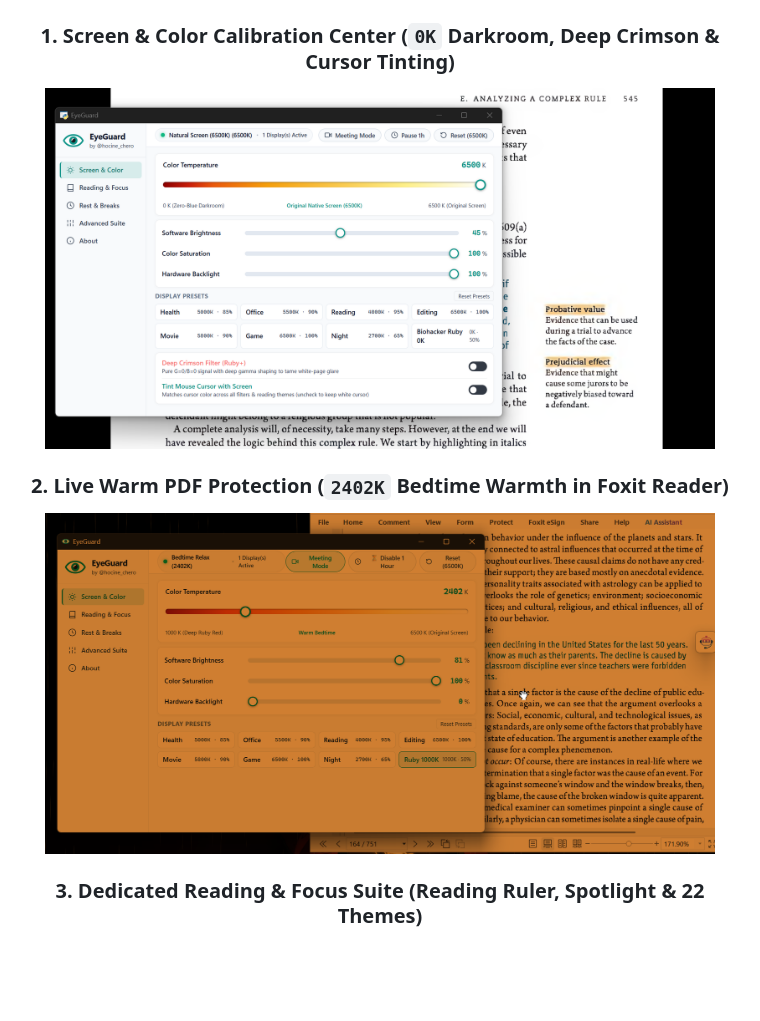
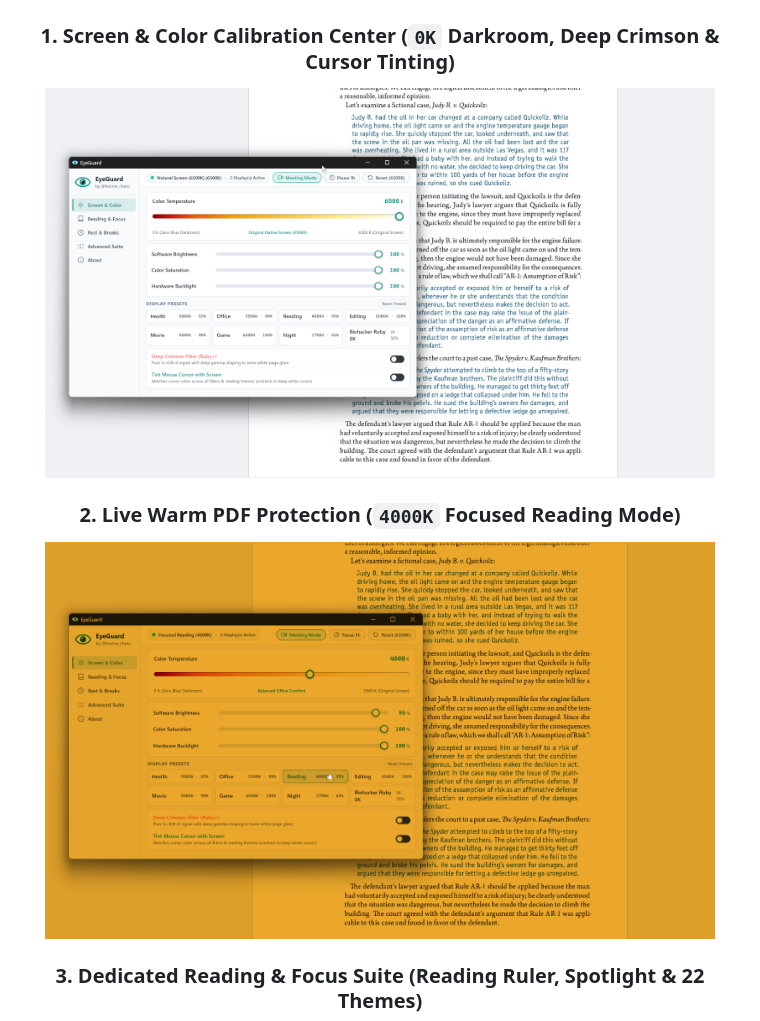
Before and after one commit to hocinechero/EyeGuard, a Markdown page: README.md, the part around the change. Rendered like a GitHub page; pictures changed too: assets/screenshots/dashboard.png, assets/screenshots/warm_reading_pdf.png; blank space fills up the shorter version.

Commit message:
docs: replace screenshots with sharper 6500K/4000K captures and rebuild showcase media

```diff
--- a/README.md
+++ b/README.md
@@ -179,8 +179,8 @@ Automatically synchronizes screen warmth with your local sun:
 ### 1. Screen & Color Calibration Center (`0K` Darkroom, Deep Crimson &amp; Cursor Tinting)
 <img src="assets/screenshots/dashboard.png" alt="EyeGuard Main Dashboard over PDF" width="94%" style="border-radius:10px; margin-bottom: 24px;">
 
-### 2. Live Warm PDF Protection (`2402K` Bedtime Warmth in Foxit Reader)
-<img src="assets/screenshots/warm_reading_pdf.png" alt="EyeGuard Warming Foxit PDF Reader" width="94%" style="border-radius:10px; margin-bottom: 24px;">
+### 2. Live Warm PDF Protection (`4000K` Focused Reading Mode)
+<img src="assets/screenshots/warm_reading_pdf.png" alt="EyeGuard 4000K Focused Reading Mode over PDF" width="94%" style="border-radius:10px; margin-bottom: 24px;">
 
 ### 3. Dedicated Reading & Focus Suite (Reading Ruler, Spotlight &amp; 22 Themes)
 <img src="assets/screenshots/reading_modes.png" alt="EyeGuard Reading & Focus Suite" width="94%" style="border-radius:10px; margin-bottom: 24px;">
```
Also changed, not shown: docs/assets/screenshots/dashboard.png, docs/assets/screenshots/hero_poster.png, docs/assets/screenshots/warm_reading_pdf.png, 3 other files.
